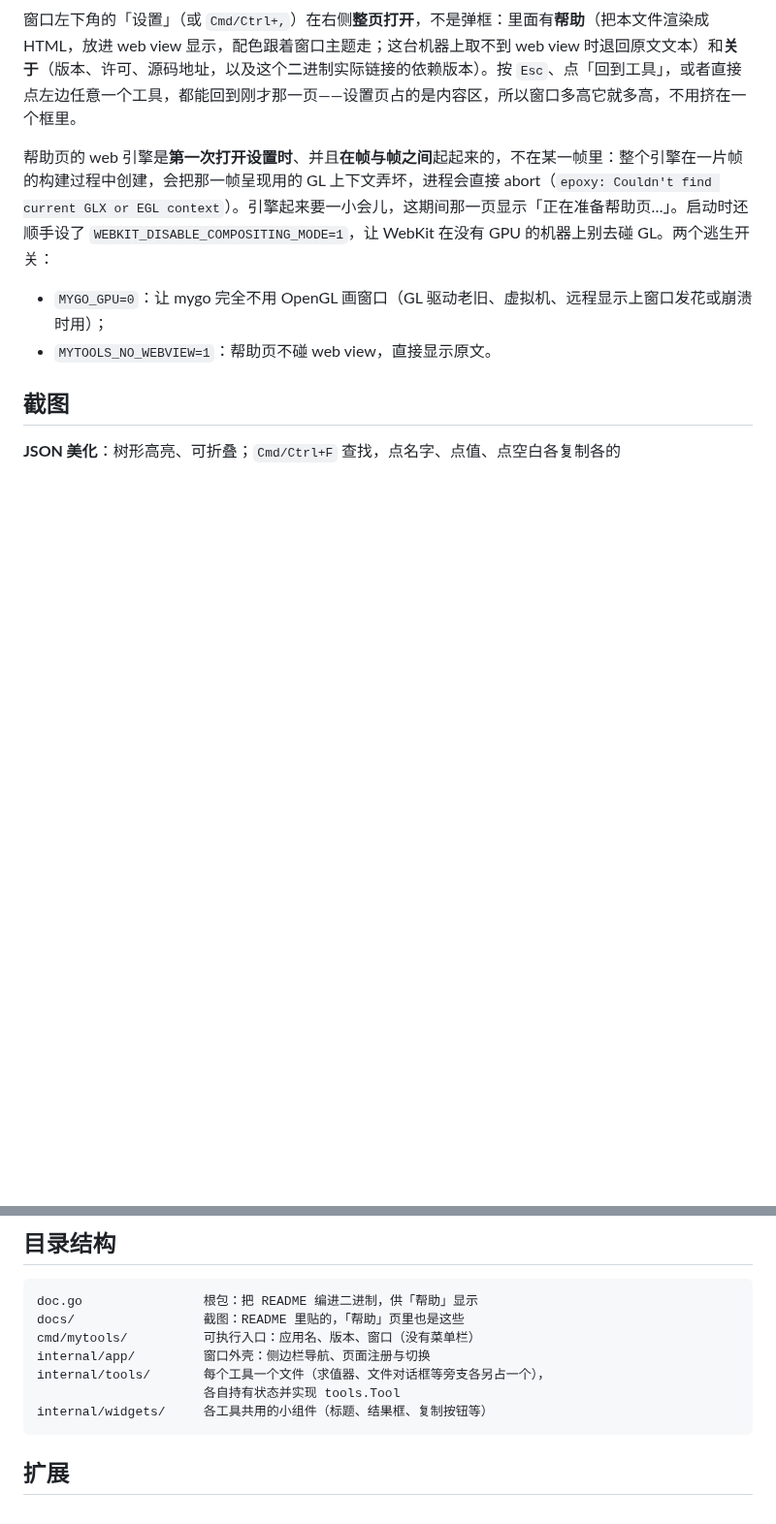
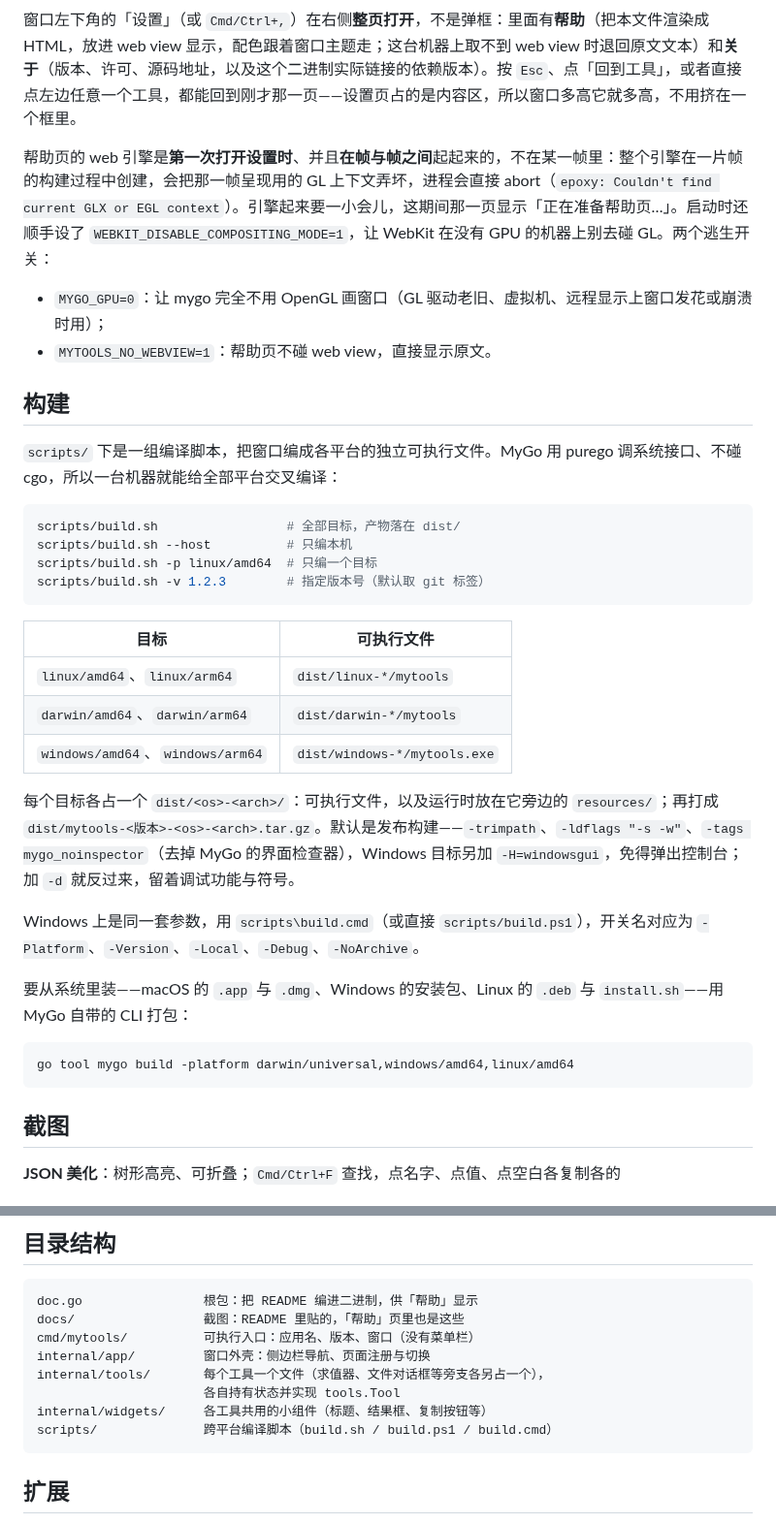
Before and after one commit to yinshuwei/mytools, a Markdown page: README.md, 2 parts joined by grey strips. Shown at 97% size. Rendered like a GitHub page; blank space fills up the shorter version.

Commit message:
scripts

````diff
--- a/README.md
+++ b/README.md
@@ -16,6 +16,33 @@ go run ./cmd/mytools
 
 - `MYGO_GPU=0`：让 mygo 完全不用 OpenGL 画窗口（GL 驱动老旧、虚拟机、远程显示上窗口发花或崩溃时用）；
 - `MYTOOLS_NO_WEBVIEW=1`：帮助页不碰 web view，直接显示原文。
+
+## 构建
+
+`scripts/` 下是一组编译脚本，把窗口编成各平台的独立可执行文件。MyGo 用 purego 调系统接口、不碰 cgo，所以一台机器就能给全部平台交叉编译：
+
+```sh
+scripts/build.sh                 # 全部目标，产物落在 dist/
+scripts/build.sh --host          # 只编本机
+scripts/build.sh -p linux/amd64  # 只编一个目标
+scripts/build.sh -v 1.2.3        # 指定版本号（默认取 git 标签）
+```
+
+| 目标 | 可执行文件 |
+| --- | --- |
+| `linux/amd64`、`linux/arm64` | `dist/linux-*/mytools` |
+| `darwin/amd64`、`darwin/arm64` | `dist/darwin-*/mytools` |
+| `windows/amd64`、`windows/arm64` | `dist/windows-*/mytools.exe` |
+
+每个目标各占一个 `dist/<os>-<arch>/`：可执行文件，以及运行时放在它旁边的 `resources/`；再打成 `dist/mytools-<版本>-<os>-<arch>.tar.gz`。默认是发布构建——`-trimpath`、`-ldflags "-s -w"`、`-tags mygo_noinspector`（去掉 MyGo 的界面检查器），Windows 目标另加 `-H=windowsgui`，免得弹出控制台；加 `-d` 就反过来，留着调试功能与符号。
+
+Windows 上是同一套参数，用 `scripts\build.cmd`（或直接 `scripts/build.ps1`），开关名对应为 `-Platform`、`-Version`、`-Local`、`-Debug`、`-NoArchive`。
+
+要从系统里装——macOS 的 `.app` 与 `.dmg`、Windows 的安装包、Linux 的 `.deb` 与 `install.sh`——用 MyGo 自带的 CLI 打包：
+
+```sh
+go tool mygo build -platform darwin/universal,windows/amd64,linux/amd64
+```
 
 ## 截图
 
@@ -80,6 +107,7 @@ internal/app/         窗口外壳：侧边栏导航、页面注册与切换
 internal/tools/       每个工具一个文件（求值器、文件对话框等旁支各另占一个），
                       各自持有状态并实现 tools.Tool
 internal/widgets/     各工具共用的小组件（标题、结果框、复制按钮等）
+scripts/              跨平台编译脚本（build.sh / build.ps1 / build.cmd）
 ```
 
 ## 扩展
````
Also changed, not shown: resources/icon.png (added), 5 other files.
